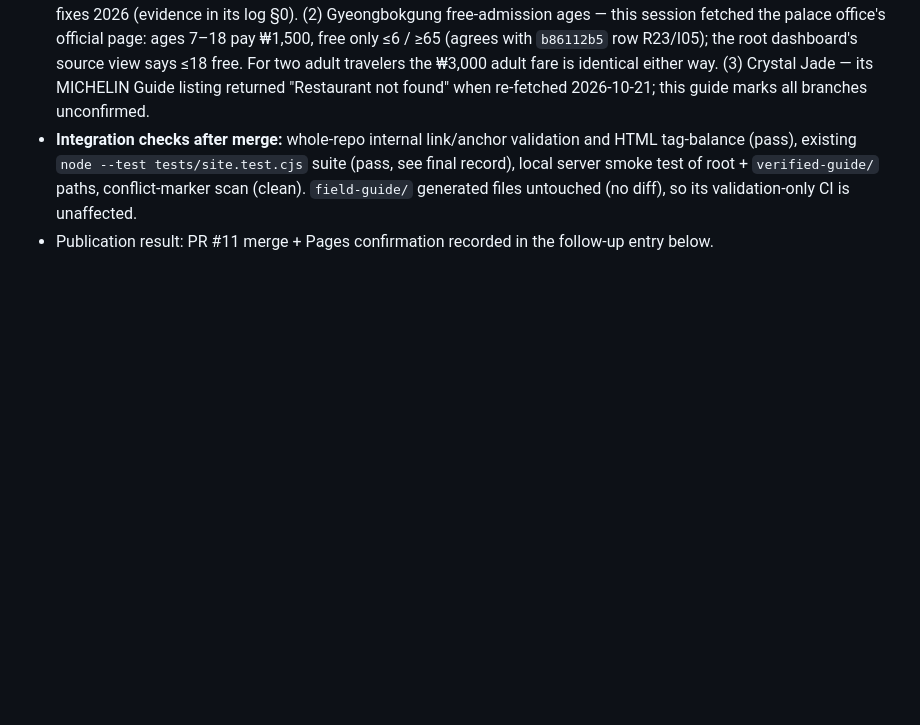
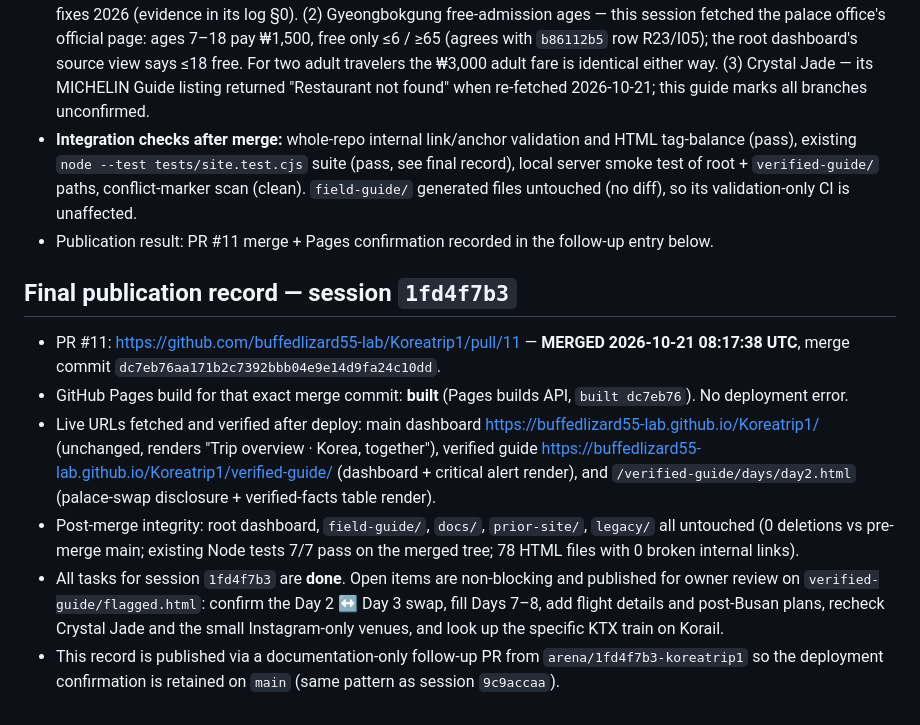
Before and after one commit to buffedlizard55-lab/Koreatrip1, a Markdown page: COORDINATION.md, the part around the change. Rendered like a GitHub page; blank space fills up the shorter version.

Commit message:
COORDINATION: record PR #11 merge and live Pages deployment (session 1fd4f7b3)
Co-authored-by: arena-agent <297053741+arena-agent@users.noreply.github.com>

```diff
--- a/COORDINATION.md
+++ b/COORDINATION.md
@@ -222,3 +222,12 @@ PR #6 merged while #7 integration was in progress, advancing main to 1fe2d25. Th
 - **Cross-guide discrepancies noted, not silently merged:** (1) trip year — root dashboard leaves it unresolved; this guide fixes 2026 (evidence in its log §0). (2) Gyeongbokgung free-admission ages — this session fetched the palace office's official page: ages 7–18 pay ₩1,500, free only ≤6 / ≥65 (agrees with `b86112b5` row R23/I05); the root dashboard's source view says ≤18 free. For two adult travelers the ₩3,000 adult fare is identical either way. (3) Crystal Jade — its MICHELIN Guide listing returned "Restaurant not found" when re-fetched 2026-10-21; this guide marks all branches unconfirmed.
 - **Integration checks after merge:** whole-repo internal link/anchor validation and HTML tag-balance (pass), existing `node --test tests/site.test.cjs` suite (pass, see final record), local server smoke test of root + `verified-guide/` paths, conflict-marker scan (clean). `field-guide/` generated files untouched (no diff), so its validation-only CI is unaffected.
 - Publication result: PR #11 merge + Pages confirmation recorded in the follow-up entry below.
+
+## Final publication record — session `1fd4f7b3`
+
+- PR #11: https://github.com/buffedlizard55-lab/Koreatrip1/pull/11 — **MERGED 2026-10-21 08:17:38 UTC**, merge commit `dc7eb76aa171b2c7392bbb04e9e14d9fa24c10dd`.
+- GitHub Pages build for that exact merge commit: **built** (Pages builds API, `built dc7eb76`). No deployment error.
+- Live URLs fetched and verified after deploy: main dashboard https://buffedlizard55-lab.github.io/Koreatrip1/ (unchanged, renders "Trip overview · Korea, together"), verified guide https://buffedlizard55-lab.github.io/Koreatrip1/verified-guide/ (dashboard + critical alert render), and `/verified-guide/days/day2.html` (palace-swap disclosure + verified-facts table render).
+- Post-merge integrity: root dashboard, `field-guide/`, `docs/`, `prior-site/`, `legacy/` all untouched (0 deletions vs pre-merge main; existing Node tests 7/7 pass on the merged tree; 78 HTML files with 0 broken internal links).
+- All tasks for session `1fd4f7b3` are **done**. Open items are non-blocking and published for owner review on `verified-guide/flagged.html`: confirm the Day 2 ↔ Day 3 swap, fill Days 7–8, add flight details and post-Busan plans, recheck Crystal Jade and the small Instagram-only venues, and look up the specific KTX train on Korail.
+- This record is published via a documentation-only follow-up PR from `arena/1fd4f7b3-koreatrip1` so the deployment confirmation is retained on `main` (same pattern as session `9c9accaa`).
```
